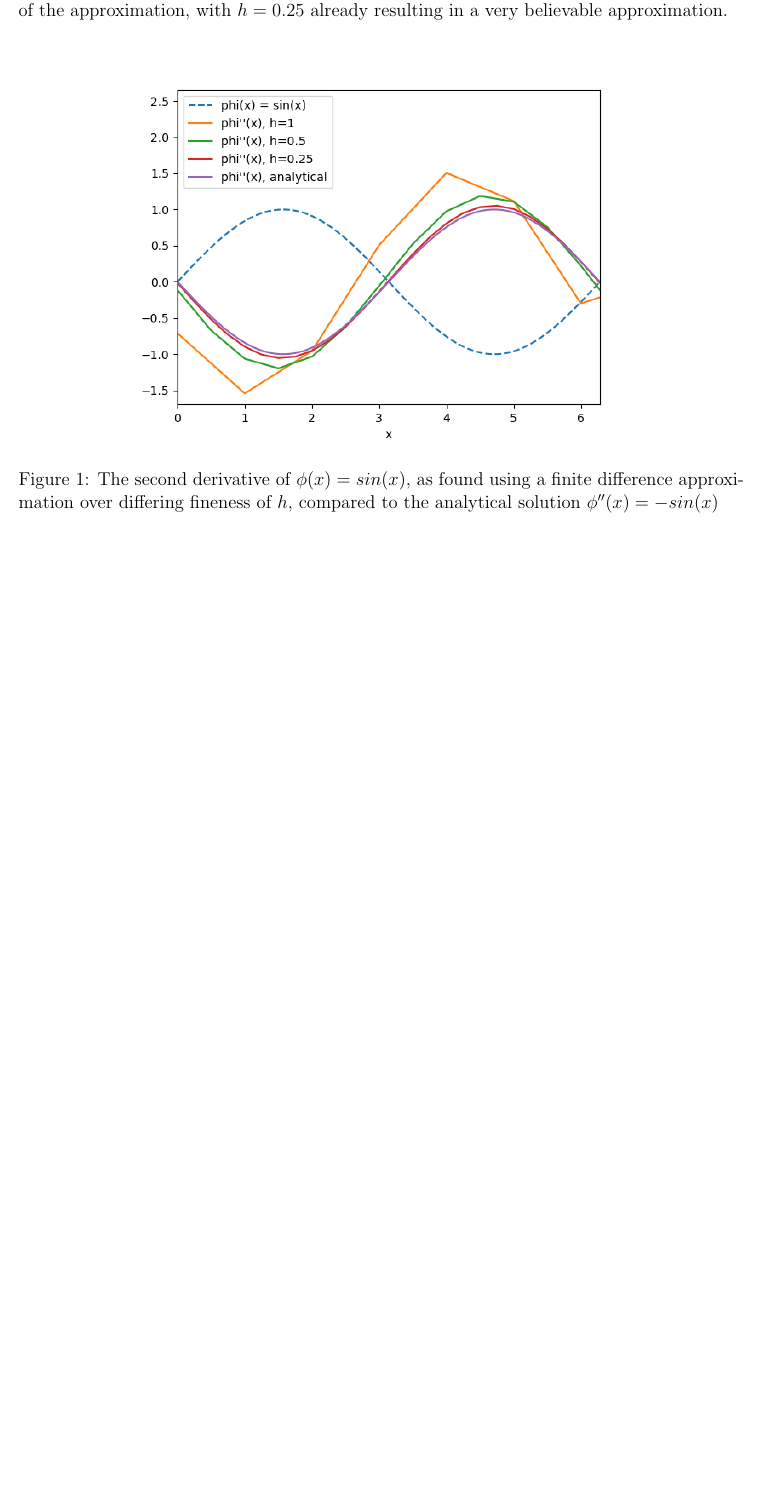
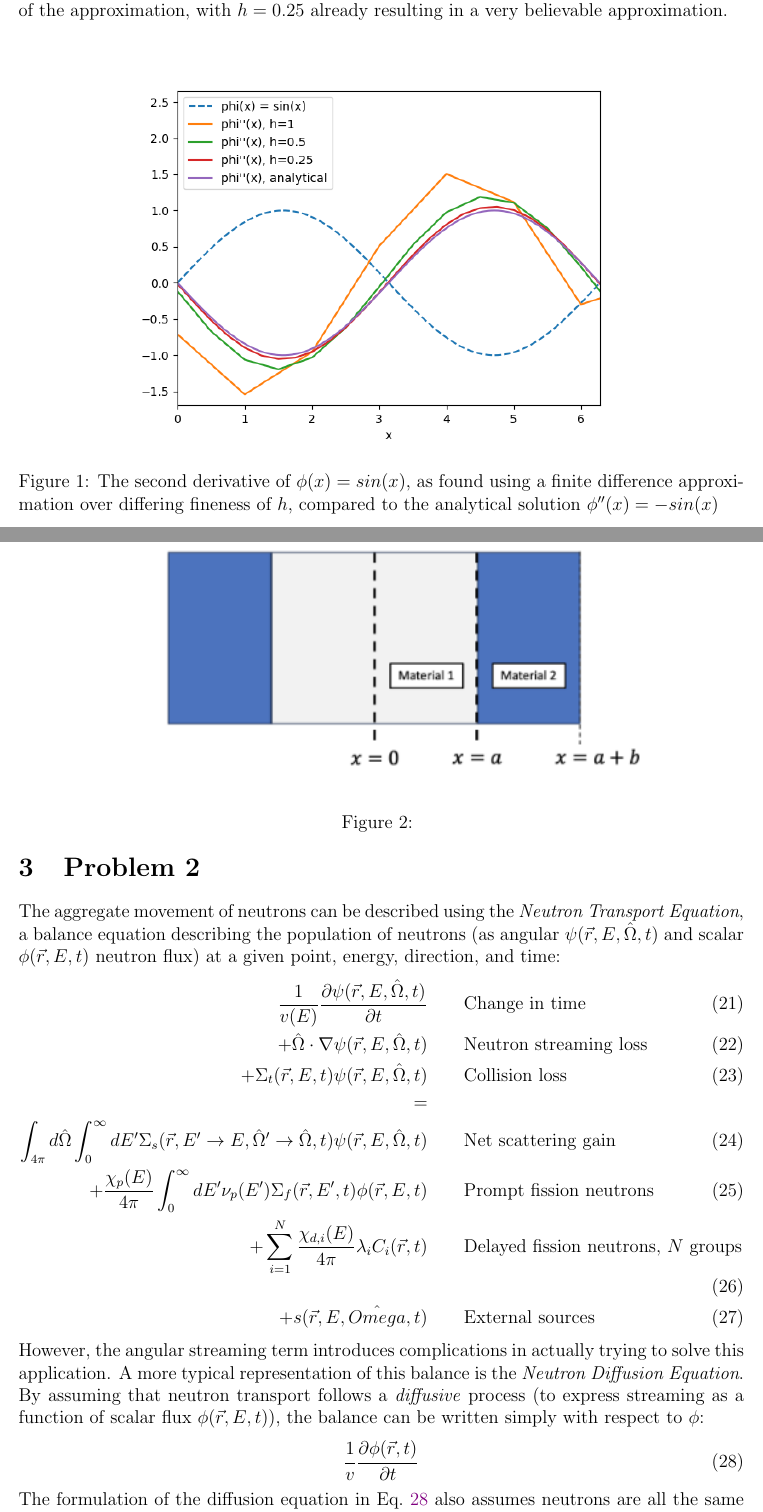
Before and after one commit to osanstrong/npre-455-cp, a LaTeX paper (cp1/main.tex): part of page 6 of 6 before the commit and two parts of pages 6 and 7 of 8 after it, the two joined at a grey line, cut so that both start at the same text, the shorter picture padded with empty space. Compiled offline with pdfLaTeX.

Commit message:
started problem 2

```diff
--- a/cp1/main.tex
+++ b/cp1/main.tex
@@ -195,3 +195,28 @@ yielding $h_1=h_0\sqrt{\frac{1}{10}}$.\\
 \figref{phi2p} illustrates this approximation used for $\phi(x)=sin(x)$ using different values of $h\in\{1, 0.5, 0.25\}$, and compares to an analytical solution.
 Note how while the solution using the coarsest $h=1$ is extremely rough, every halving of $h$ drastically improves the accuracy of the approximation, with $h=0.25$ already resulting in a very believable approximation.
 \defplot{phi2p}{The second derivative of $\phi(x)=sin(x)$, as found using a finite difference approximation over differing fineness of $h$, compared to the analytical solution $\phi''(x)=-sin(x)$}
+
+\section{Problem 2}
+\FloatBarrier
+\defplot{prob2_setup}{}
+\newcommand{\angFlux}{\psi(\vec{r}, E, \hat{\Omega}, t)}
+\newcommand{\sclFlux}{\phi(\vec{r}, E, t)}
+The aggregate movement of neutrons can be described using the \emph{Neutron Transport Equation}, a balance equation describing the population of neutrons (as angular $\angFlux$ and scalar $\sclFlux$ neutron flux) at a given point, energy, direction, and time:
+\begin{align}
+    \frac{1}{v(E)}\frac{\partial\angFlux}{\partial t} &\qquad \mathrm{Change~in~time}\label{eq:trans_dt}\\
+    +\hat{\Omega}\cdot\nabla\angFlux &\qquad \mathrm{Neutron~streaming~loss}\label{eq:trans_stream}\\
+    + \Sigma_t(\vec{r}, E, t)\angFlux &\qquad \mathrm{Collision~loss}\label{eq:trans_coll}\\
+    =&\nonumber\\
+    \int_{4\pi}d\hat{\Omega}\int_0^\infty dE'\Sigma_s(\vec{r}, E'\rightarrow E, \hat{\Omega}'\rightarrow\hat{\Omega},t)\angFlux &\qquad \mathrm{Net~scattering~gain}\label{eq:trans_scat}\\
+    +\frac{\chi_p(E)}{4\pi}\int_0^\infty dE'\nu_p(E')\Sigma_f(\vec{r},E',t)\sclFlux&\qquad \mathrm{Prompt~fission~neutrons}\label{trans_prompt}\\
+    +\sum_{i=1}^{N}\frac{\chi_{d,i}(E)}{4\pi}\lambda_iC_i(\vec{r},t)&\qquad \mathrm{Delayed~fission~neutrons,~}N~\mathrm{groups}\label{eq:trans_delay}\\
+    +s(\vec{r},E,\hat{Omega},t)&\qquad\mathrm{External~sources}\label{eq:trans_ext}
+\end{align}
+However, the angular streaming term introduces complications in actually trying to solve this application.
+A more typical representation of this balance is the \emph{Neutron Diffusion Equation}.
+By assuming that neutron transport follows a \emph{diffusive} process (to express streaming as a function of scalar flux $\sclFlux$), the balance can be written simply with respect to $\phi$:
+\begin{equation}
+    \label{eq:diffusion}
+    \frac{1}{v}\frac{\partial \phi(\vec{r},t)}{\partial t}
+\end{equation}
+The formulation of the diffusion equation in Eq.~\ref{eq:diffusion} also assumes neutrons are all the same speed and not split into multiple ``groups'' of energy $E$ (the one-group model).
```
Also changed, not shown: cp1/fig/prob2_setup.png (added), cp1/main.tex (24 more changed lines).
